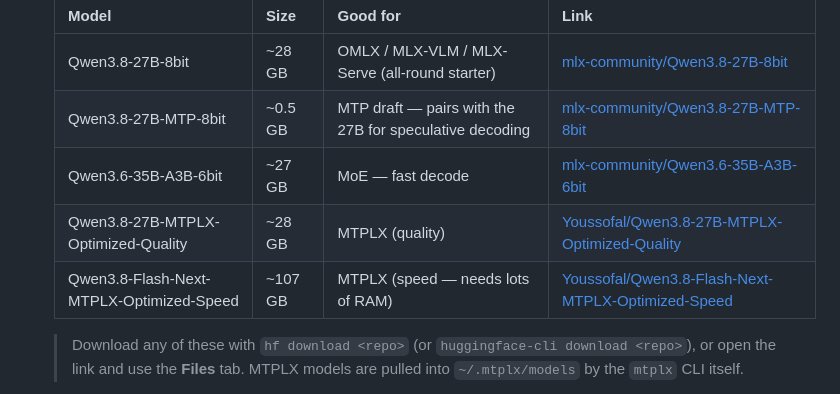
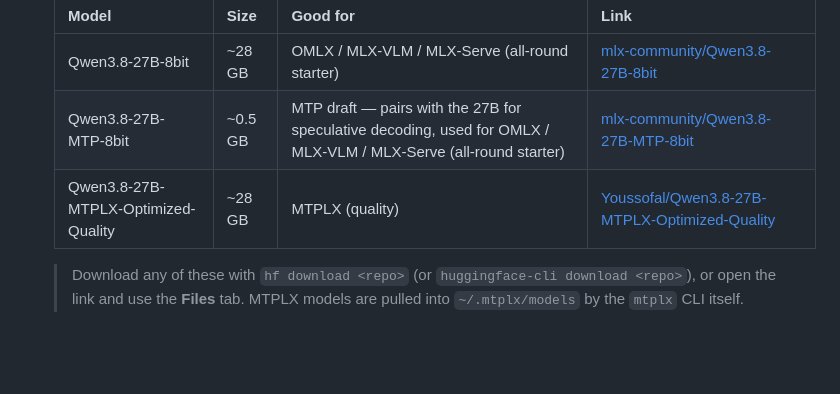
Before and after one commit to akshaya-git/benching, a Markdown page: README.md, the part around the change. Rendered like a GitHub page; blank space fills up the shorter version.

Commit message:
docs: trim starter-model list; clarify MTP draft frameworks

```diff
--- a/README.md
+++ b/README.md
@@ -65,10 +65,8 @@ result, soonest). Every completed run is saved to `runs/*.json` for later compar
   | Model | Size | Good for | Link |
   |-------|------|----------|------|
   | Qwen3.8-27B-8bit | ~28 GB | OMLX / MLX-VLM / MLX-Serve (all-round starter) | [mlx-community/Qwen3.8-27B-8bit](https://huggingface.co/mlx-community/Qwen3.8-27B-8bit) |
-  | Qwen3.8-27B-MTP-8bit | ~0.5 GB | MTP draft — pairs with the 27B for speculative decoding | [mlx-community/Qwen3.8-27B-MTP-8bit](https://huggingface.co/mlx-community/Qwen3.8-27B-MTP-8bit) |
-  | Qwen3.6-35B-A3B-6bit | ~27 GB | MoE — fast decode | [mlx-community/Qwen3.6-35B-A3B-6bit](https://huggingface.co/mlx-community/Qwen3.6-35B-A3B-6bit) |
+  | Qwen3.8-27B-MTP-8bit | ~0.5 GB | MTP draft — pairs with the 27B for speculative decoding, used for OMLX / MLX-VLM / MLX-Serve (all-round starter) | [mlx-community/Qwen3.8-27B-MTP-8bit](https://huggingface.co/mlx-community/Qwen3.8-27B-MTP-8bit) |
   | Qwen3.8-27B-MTPLX-Optimized-Quality | ~28 GB | MTPLX (quality) | [Youssofal/Qwen3.8-27B-MTPLX-Optimized-Quality](https://huggingface.co/Youssofal/Qwen3.8-27B-MTPLX-Optimized-Quality) |
-  | Qwen3.8-Flash-Next-MTPLX-Optimized-Speed | ~107 GB | MTPLX (speed — needs lots of RAM) | [Youssofal/Qwen3.8-Flash-Next-MTPLX-Optimized-Speed](https://huggingface.co/Youssofal/Qwen3.8-Flash-Next-MTPLX-Optimized-Speed) |
 
   > Download any of these with `hf download <repo>` (or `huggingface-cli download <repo>`),
   > or open the link and use the **Files** tab. MTPLX models are pulled into
```
